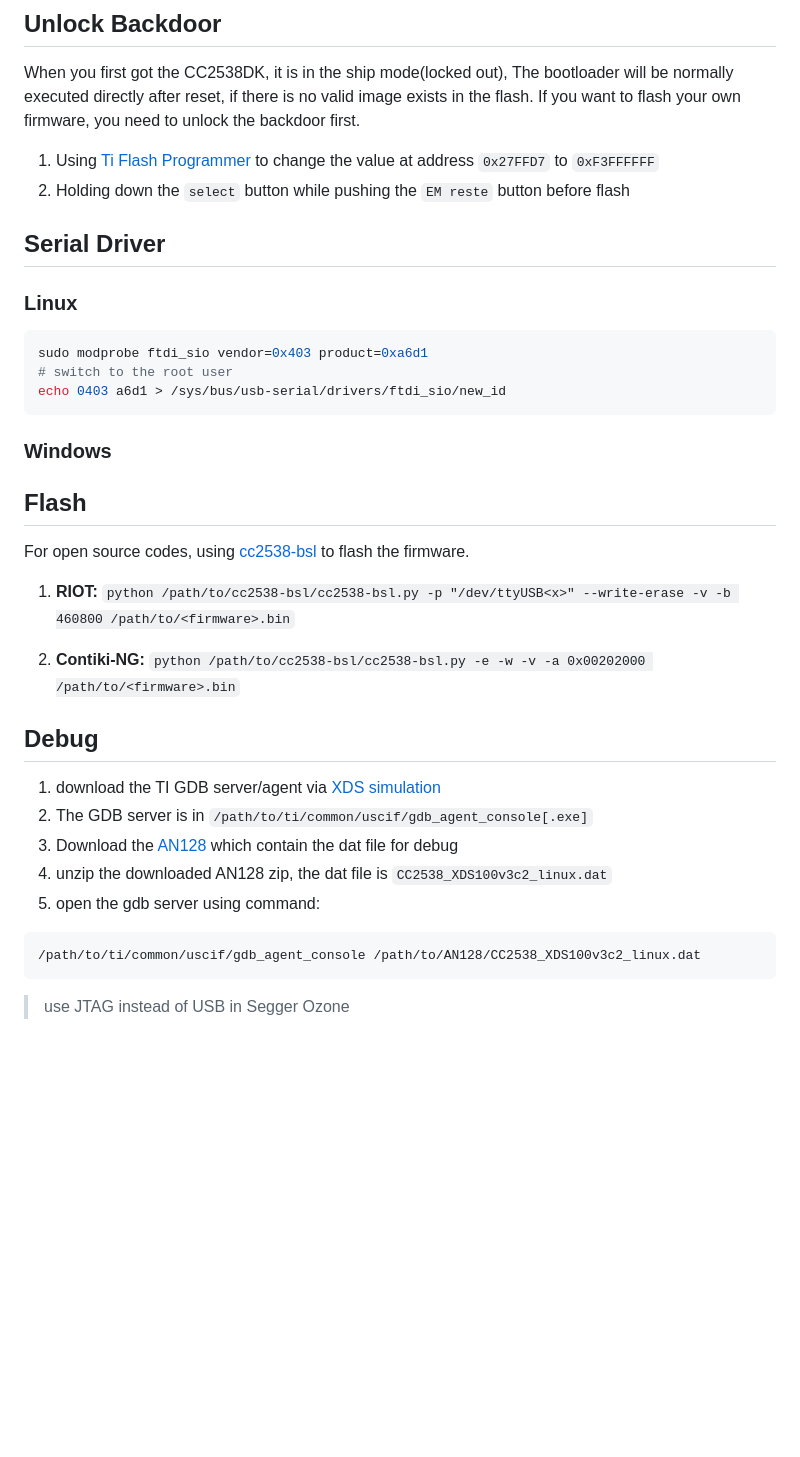
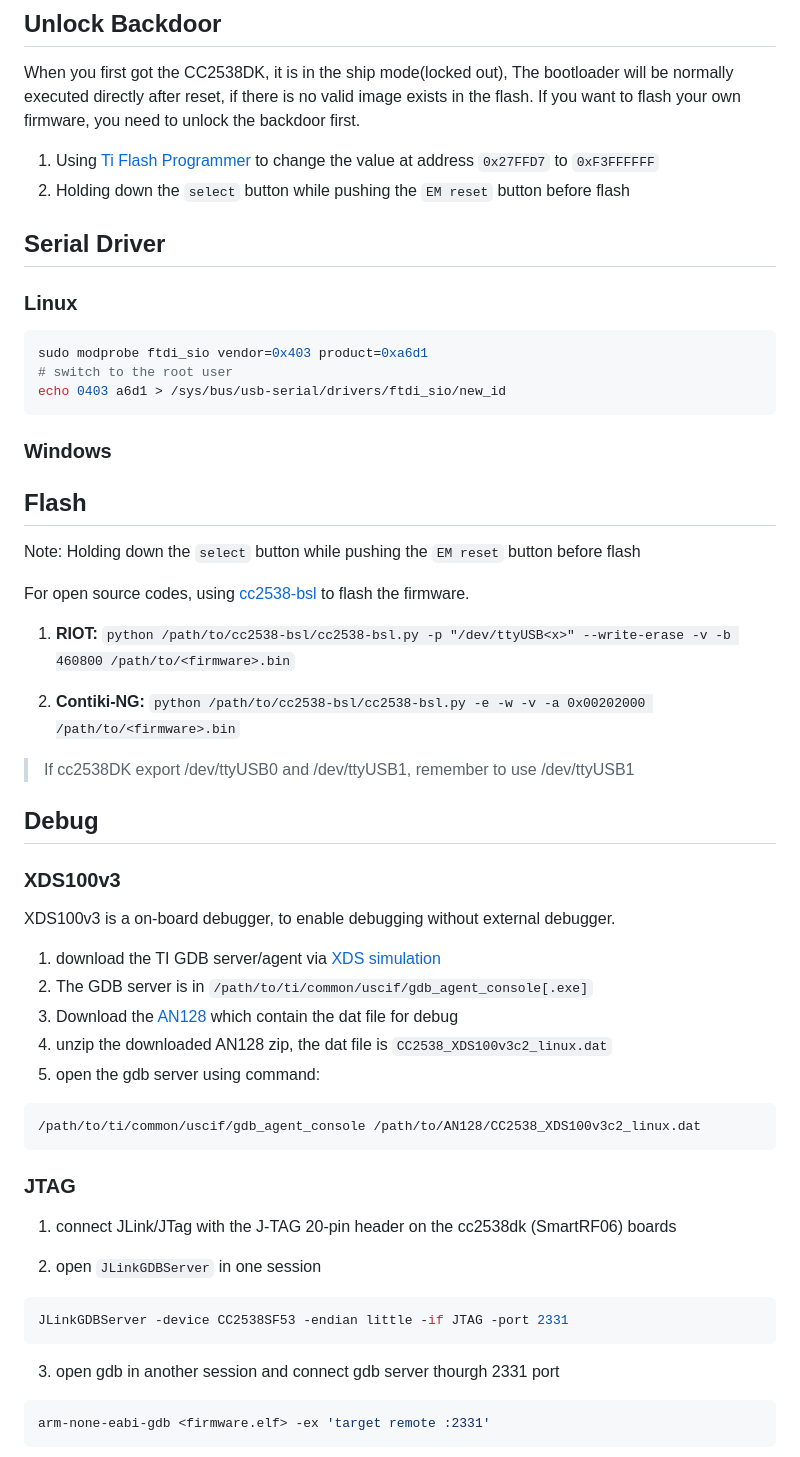
Before and after one commit to IoTS-P/IoT-Boards, a Markdown page: ARM/CC2538DK/README.md, the part around one of its changes. Drawn GitHub-style; blank space fills up the shorter version.

````diff
--- a/ARM/CC2538DK/README.md
+++ b/ARM/CC2538DK/README.md
@@ -33,7 +33,7 @@ The [CC2538DK](http://www.ti.com/tool/cc2538dk) is Texas Instruments' developer
 When you first got the CC2538DK, it is in the ship mode(locked out), The bootloader will be normally executed directly after reset, if there is no valid image exists in the flash. If you want to flash your own firmware, you need to unlock the backdoor first.
 
 1. Using [Ti Flash Programmer](https://www.ti.com/tool/download/FLASH-PROGRAMMER-2/1.8.0) to change the value at address `0x27FFD7` to `0xF3FFFFFF`
-2. Holding down the `select` button while pushing the `EM reste` button before flash
+2. Holding down the `select` button while pushing the `EM reset` button before flash
 
 ## Serial Driver
 
@@ -50,14 +50,21 @@ echo 0403 a6d1 > /sys/bus/usb-serial/drivers/ftdi_sio/new_id
 
 ## Flash
 
+Note: Holding down the `select` button while pushing the `EM reset` button before flash
+
 For open source codes, using [cc2538-bsl](https://github.com/JelmerT/cc2538-bsl) to flash the firmware.
 
 1. **RIOT:** `python /path/to/cc2538-bsl/cc2538-bsl.py -p "/dev/ttyUSB<x>" --write-erase -v -b 460800 /path/to/<firmware>.bin`
 
 2. **Contiki-NG:** `python /path/to/cc2538-bsl/cc2538-bsl.py -e -w -v -a 0x00202000 /path/to/<firmware>.bin`
 
+> If cc2538DK export /dev/ttyUSB0 and /dev/ttyUSB1, remember to use /dev/ttyUSB1
 
 ## Debug
+
+### XDS100v3
+
+XDS100v3 is a on-board debugger, to enable debugging without external debugger.
 
 1. download the TI GDB server/agent via [XDS simulation](http://processors.wiki.ti.com/index.php/XDS_Emulation_Software_Package)
 2. The GDB server is in `/path/to/ti/common/uscif/gdb_agent_console[.exe]`
@@ -69,4 +76,20 @@ For open source codes, using [cc2538-bsl](https://github.com/JelmerT/cc2538-bsl)
 /path/to/ti/common/uscif/gdb_agent_console /path/to/AN128/CC2538_XDS100v3c2_linux.dat
 ```
 
-> use JTAG instead of USB in Segger Ozone
+
+### JTAG
+
+1. connect JLink/JTag with the J-TAG 20-pin header on the cc2538dk (SmartRF06) boards
+
+2. open `JLinkGDBServer` in one session
+
+```shell
+JLinkGDBServer -device CC2538SF53 -endian little -if JTAG -port 2331
+```
+
+3. open gdb in another session and connect gdb server thourgh 2331 port
+
+```shell
+arm-none-eabi-gdb <firmware.elf> -ex 'target remote :2331'
+```
+
````
Also changed, not shown: other parts of ARM/CC2538DK/README.md (+8 -0 lines), ARM/NUCLEO_F152RE/README.md (+1 -1 lines), ARM/nRF52840DK/README.md (+3 -1 lines), imgs/cc2538dk-ozone.png (added).
